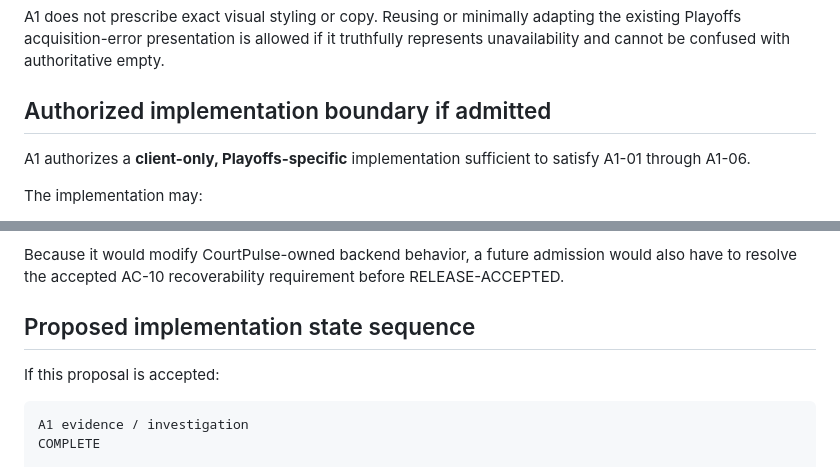
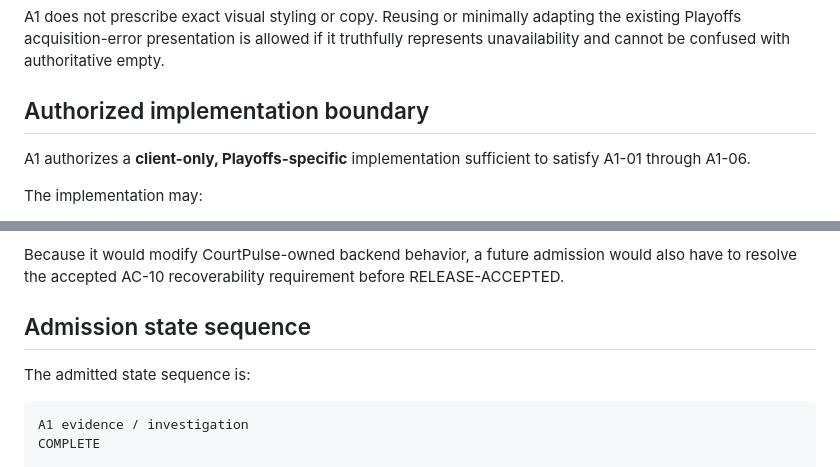
Before and after one commit to viviennestuds/courtpulse-app, a Markdown page: docs/architecture/WEB_0_3B_CANDIDATE_A1_PLAYOFFS_ADMISSION_PROPOSAL.md, 2 parts joined by grey strips. Rendered like a GitHub page.

````diff
--- a/docs/architecture/WEB_0_3B_CANDIDATE_A1_PLAYOFFS_ADMISSION_PROPOSAL.md
+++ b/docs/architecture/WEB_0_3B_CANDIDATE_A1_PLAYOFFS_ADMISSION_PROPOSAL.md
@@ -116,7 +117,7 @@ The Playoffs surface must present an explicit unavailable/error state when A1 cl
 
 A1 does not prescribe exact visual styling or copy. Reusing or minimally adapting the existing Playoffs acquisition-error presentation is allowed if it truthfully represents unavailability and cannot be confused with authoritative empty.
 
-## Authorized implementation boundary if admitted
+## Authorized implementation boundary
 
 A1 authorizes a **client-only, Playoffs-specific** implementation sufficient to satisfy A1-01 through A1-06.
 
@@ -237,9 +238,9 @@ This alternative is **deferred**. It is not part of A1.
 
 Because it would modify CourtPulse-owned backend behavior, a future admission would also have to resolve the accepted AC-10 recoverability requirement before RELEASE-ACCEPTED.
 
-## Proposed implementation state sequence
+## Admission state sequence
 
-If this proposal is accepted:
+The admitted state sequence is:
 
 ```text
 A1 evidence / investigation
````
Also changed, not shown: other parts of docs/architecture/WEB_0_3B_CANDIDATE_A1_PLAYOFFS_ADMISSION_PROPOSAL.md (+16 -17 lines).
